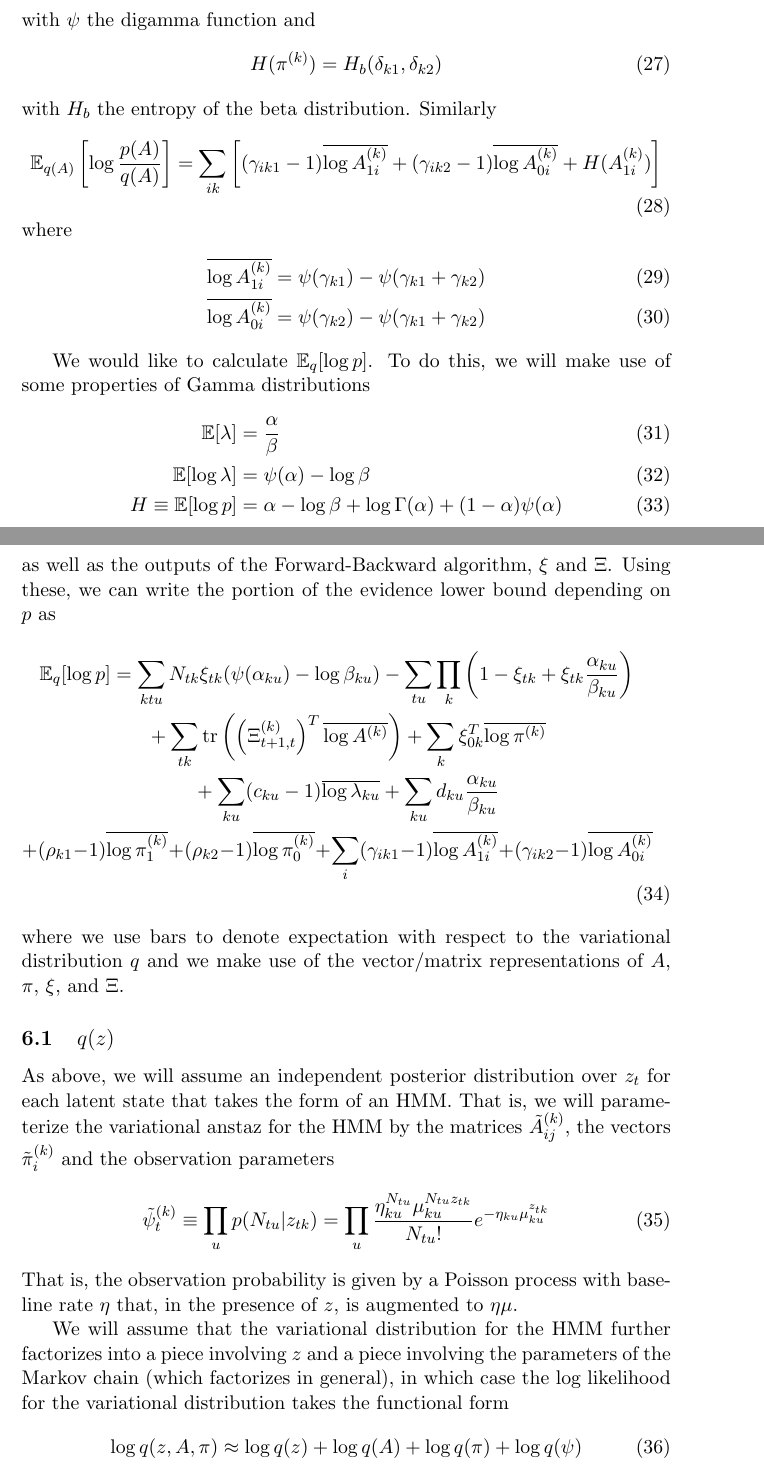
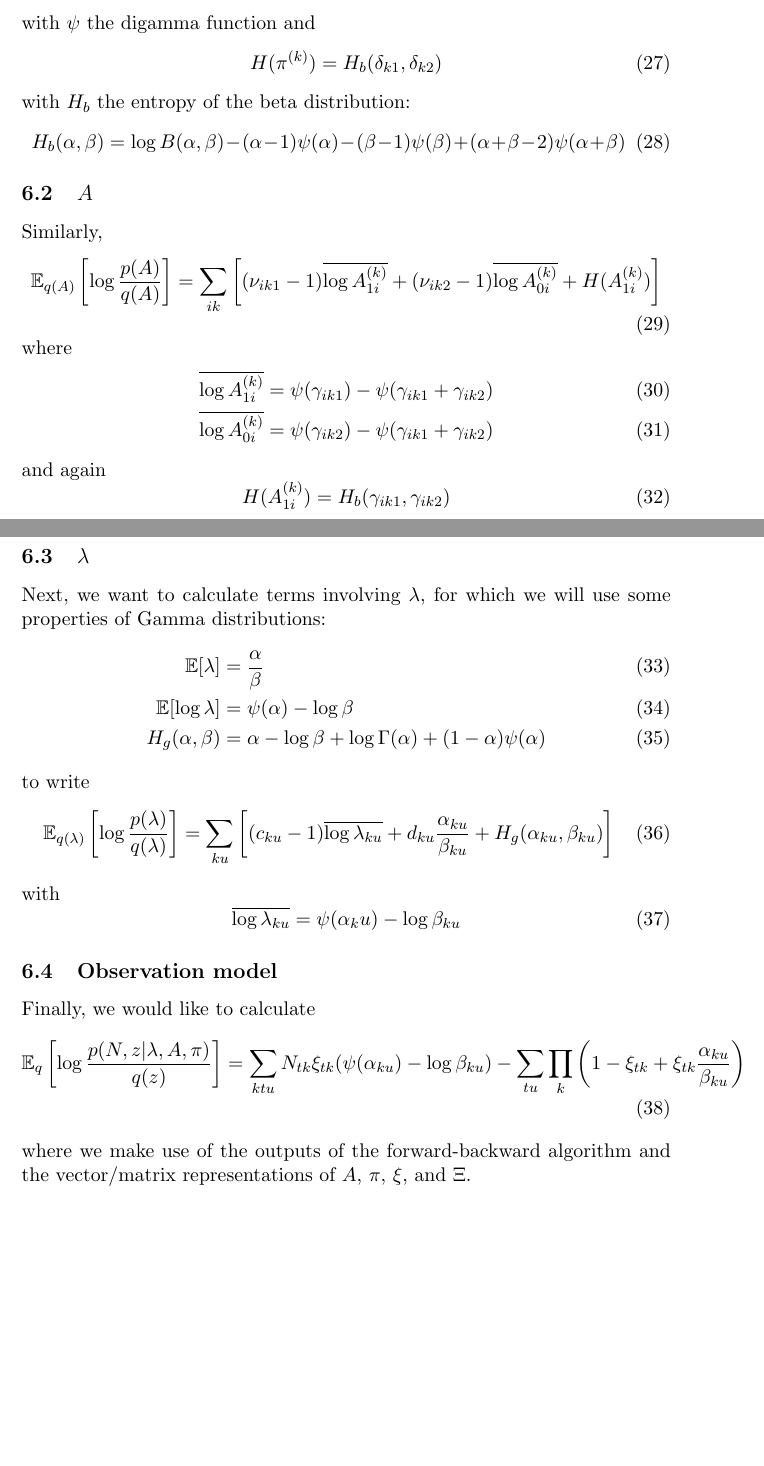
Before and after one commit to pearsonlab/spiketopics, a LaTeX document (gamma_poisson_notes.tex): two parts of pages 4 and 5 of 5, joined at a grey line, cut so that both start at the same text, the shorter picture padded with empty space. Compiled offline with pdfLaTeX.

Commit message:
yet more edits to notes

```diff
--- a/gamma_poisson_notes.tex
+++ b/gamma_poisson_notes.tex
@@ -116,44 +118,48 @@ with $\psi$ the digamma function and
 \begin{equation}
     H(\pi^{(k)}) = H_b(\delta_{k1}, \delta_{k2})
 \end{equation}
-with $H_b$ the entropy of the beta distribution. Similarly
+with $H_b$ the entropy of the beta distribution:
+\begin{equation}
+    H_b(\alpha, \beta) = \log B(\alpha, \beta) - (\alpha - 1) \psi(\alpha) - (\beta - 1) \psi(\beta) + (\alpha + \beta - 2)\psi(\alpha + \beta)
+\end{equation}
+
+\subsection{$A$}
+Similarly,
 \begin{equation}
     \mathbb{E}_{q(A)} \left[\log \frac{p(A)}{q(A)} \right] =
-\sum_{ik} \left[ (\gamma_{ik1} - 1) \overline{\log A_{1i}^{(k)}} + (\gamma_{ik2} - 1) \overline{\log A_{0i}^{(k)}} + H(A_{1i}^{(k)}) \right]
+\sum_{ik} \left[ (\nu_{ik1} - 1) \overline{\log A_{1i}^{(k)}} + (\nu_{ik2} - 1) \overline{\log A_{0i}^{(k)}} + H(A_{1i}^{(k)}) \right]
 \end{equation}
 where
 \begin{align}
-    \overline{\log A_{1i}^{(k)}} &= \psi(\gamma_{k1}) - \psi(\gamma_{k1} + \gamma_{k2}) \\
-    \overline{\log A_{0i}^{(k)}} &= \psi(\gamma_{k2}) - \psi(\gamma_{k1} + \gamma_{k2})
+    \overline{\log A_{1i}^{(k)}} &= \psi(\gamma_{ik1}) - \psi(\gamma_{ik1} + \gamma_{ik2}) \\
+    \overline{\log A_{0i}^{(k)}} &= \psi(\gamma_{ik2}) - \psi(\gamma_{ik1} + \gamma_{ik2})
 \end{align}
+and again
+\begin{equation}
+    H(A_{1i}^{(k)}) = H_b(\gamma_{ik1}, \gamma_{ik2})
+\end{equation}
 
-We would like to calculate $\mathbb{E}_q[\log p]$. To do this, we will make use of some properties of Gamma distributions
+\subsection{$\lambda$}
+Next, we want to calculate terms involving $\lambda$, for which we will use some properties of Gamma distributions:
 \begin{align}
    \mathbb{E}[\lambda] &= \frac{\alpha}{\beta} \\
    \mathbb{E}[\log \lambda] &= \psi(\alpha) - \log \beta \\
-   H \equiv \mathbb{E}[\log p] &= \alpha - \log \beta + \log \Gamma(\alpha) + (1 - \alpha)\psi(\alpha)
+   H_g(\alpha, \beta) &= \alpha - \log \beta + \log \Gamma(\alpha) + (1 - \alpha)\psi(\alpha)
 \end{align}
-as well as the outputs of the Forward-Backward algorithm, $\xi$ and $\Xi$. Using these, we can write the portion of the evidence lower bound depending on $p$ as
-\begin{multline}
-    \mathbb{E}_q[\log p] = \sum_{ktu} N_{tk}\xi_{tk}(\psi(\alpha_{ku}) -\log \beta_{ku}) - \sum_{tu} \prod_k \left( 1 - \xi_{tk} + \xi_{tk} \frac{\alpha_{ku}}{\beta_{ku}}\right) \\
-    + \sum_{tk} \mathrm{tr}\left(\left(\Xi^{(k)}_{t+1, t}\right)^T \overline{\log A^{(k)}} \right) + \sum_{k} \xi^T_{0k} \overline{\log \pi^{(k)}} \\
-    + \sum_{ku} (c_{ku} - 1)\overline{\log \lambda_{ku}} + \sum_{ku} d_{ku} \frac{\alpha_{ku}}{\beta_{ku}} \\
-    + (\rho_{k1} - 1)\overline{\log \pi_1^{(k)}} + (\rho_{k2} - 1) \overline{\log \pi_0^{(k)}} + \sum_i (\gamma_{ik1} - 1) \overline{\log A_{1i}^{(k)}} + (\gamma_{ik2} - 1) \overline{\log A_{0i}^{(k)}}
-\end{multline}
-where we use bars to denote expectation with respect to the variational distribution $q$ and we make use of the vector/matrix representations of $A$, $\pi$, $\xi$, and $\Xi$.
-
-
-\subsection{$q(z)$}
-As above, we will assume an independent posterior distribution over $z_t$ for each latent state that takes the form of an HMM. That is, we will parameterize the variational anstaz for the HMM by the matrices $\tilde{A}^{(k)}_{ij}$, the vectors $\tilde{\pi}^{(k)}_i$ and the observation parameters
+to write
 \begin{equation}
-    \tilde{\psi}^{(k)}_t \equiv \prod_u p(N_{tu}|z_{tk}) = \prod_u \frac{\eta_{ku}^{N_{tu}} \mu_{ku}^{N_{tu} z_{tk}}}{N_{tu}!} e^{-\eta_{ku} \mu_{ku}^{z_{tk}}}
+    \mathbb{E}_{q(\lambda)} \left[\log \frac{p(\lambda)}{q(\lambda)} \right] = \sum_{ku} \left[ (c_{ku} - 1)\overline{\log \lambda_{ku}} + d_{ku} \frac{\alpha_{ku}}{\beta_{ku}} + H_g(\alpha_{ku}, \beta_{ku})\right]
 \end{equation}
-That is, the observation probability is given by a Poisson process with baseline rate $\eta$ that, in the presence of $z$, is augmented to $\eta\mu$.
-
-We will assume that the variational distribution for the HMM further factorizes into a piece involving $z$ and a piece involving the parameters of the Markov chain (which factorizes in general), in which case the log likelihood for the variational distribution takes the functional form
+with
 \begin{equation}
-    \log q(z, A, \pi) \approx \log q(z)
-    + \log q(A) + \log q(\pi) + \log q(\psi)
+    \overline{\log \lambda_{ku}} = \psi(\alpha_ku) - \log \beta_{ku}
 \end{equation}
 
+\subsection{Observation model}
+Finally, we would like to calculate
+\begin{align}
+    \mathbb{E}_{q}\left[ \log \frac{p(N, z|\lambda, A, \pi)}{q(z)}\right] = \sum_{ktu} N_{tk}\xi_{tk}(\psi(\alpha_{ku}) -\log \beta_{ku}) - \sum_{tu} \prod_k \left( 1 - \xi_{tk} + \xi_{tk} \frac{\alpha_{ku}}{\beta_{ku}}\right)
+\end{align}
+where we make use of the outputs of the forward-backward algorithm and the vector/matrix representations of $A$, $\pi$, $\xi$, and $\Xi$.
+
 \end{document}
```
Also changed, not shown: gamma_poisson_notes.tex (8 more changed lines).
